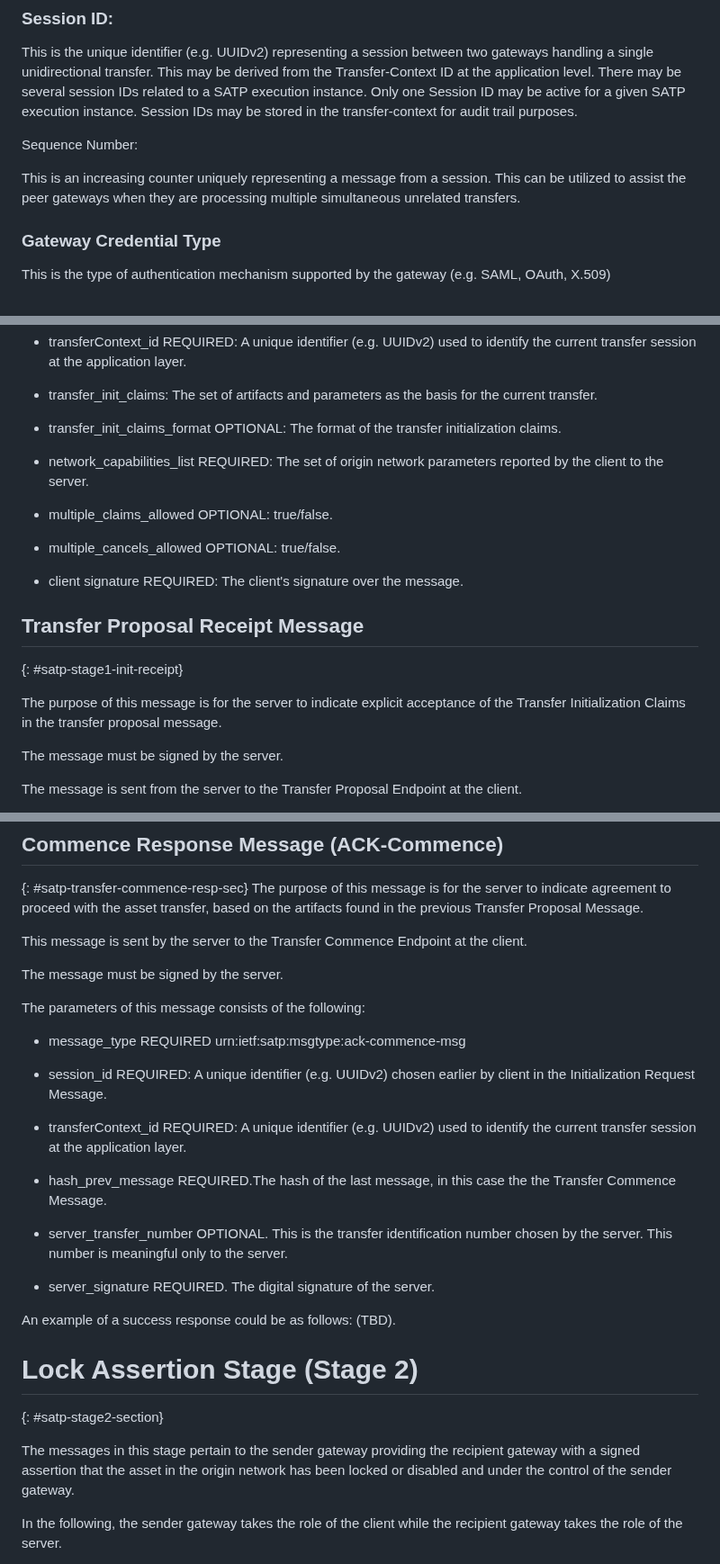
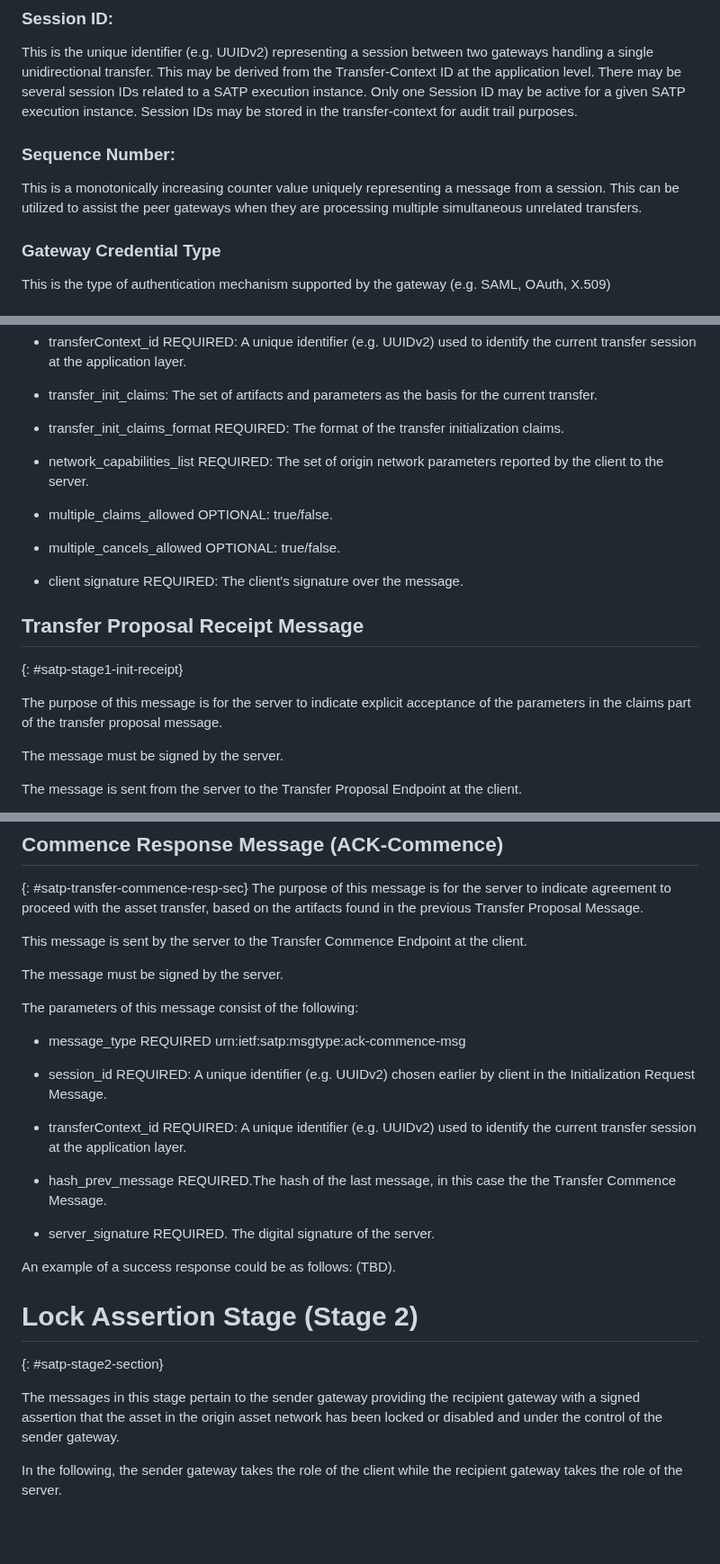
Before and after one commit to ietf-satp/draft-ietf-satp-core, a Markdown page: draft-ietf-satp-core.md, 3 parts joined by grey strips. Shown at 90% size. Rendered like a GitHub page; blank space fills up the shorter version.

```diff
--- a/draft-ietf-satp-core.md
+++ b/draft-ietf-satp-core.md
@@ -329,9 +327,9 @@ This is the unique immutable identifier (e.g. UUIDv2) representing the applicati
 
 This is the unique identifier (e.g. UUIDv2) representing a session between two gateways handling a single unidirectional transfer. This may be derived from the Transfer-Context ID at the application level. There may be several session IDs related to a SATP execution instance. Only one Session ID may be active for a given SATP execution instance. Session IDs may be stored in the transfer-context for audit trail purposes.
 
-Sequence Number:
+### Sequence Number:
 
-This is an increasing counter uniquely representing a message from a session. This can be utilized to assist the peer gateways when they are processing multiple simultaneous unrelated transfers.
+This is a monotonically increasing counter value uniquely representing a message from a session. This can be utilized to assist the peer gateways when they are processing multiple simultaneous unrelated transfers.
 
 ### Gateway Credential Type
 
@@ -619,7 +624,7 @@ The parameters of this message consists of the following:
 - transfer_init_claims: The set of artifacts and parameters as the basis
   for the current transfer.
 
-- transfer_init_claims_format OPTIONAL: The format of the transfer initialization claims.
+- transfer_init_claims_format REQUIRED: The format of the transfer initialization claims.
 
 - network_capabilities_list REQUIRED: The set of origin network parameters reported by the client to the server.
 
@@ -634,8 +639,7 @@ The parameters of this message consists of the following:
 {: #satp-stage1-init-receipt}
 
 The purpose of this message is for the server to indicate explicit
-acceptance of the Transfer Initialization Claims
-in the transfer proposal message.
+acceptance of the parameters in the claims  part of the transfer proposal message.
 
 The message must be signed by the server.
 
@@ -768,7 +769,7 @@ This message is sent by the server to the Transfer Commence Endpoint at the clie
 
 The message must be signed by the server.
 
-The parameters of this message consists of the following:
+The parameters of this message consist of the following:
 
 - message_type REQUIRED urn:ietf:satp:msgtype:ack-commence-msg
 
@@ -781,9 +782,6 @@ The parameters of this message consists of the following:
 - hash_prev_message REQUIRED.The hash of the last message, in this case the
   the Transfer Commence Message.
 
-- server_transfer_number OPTIONAL. This is the transfer identification number
-  chosen by the server. This number is meaningful only to the server.
-
 - server_signature REQUIRED. The digital signature of the server.
 
 An example of a success response could be as follows: (TBD).
@@ -793,7 +791,7 @@ An example of a success response could be as follows: (TBD).
 {: #satp-stage2-section}
 
 The messages in this stage pertain to the sender gateway providing
-the recipient gateway with a signed assertion that the asset in the origin network
+the recipient gateway with a signed assertion that the asset in the origin asset network
 has been locked or disabled and under the control of the sender gateway.
 
 In the following, the sender gateway takes the role of the client
```
Also changed, not shown: other parts of draft-ietf-satp-core.md (+9 -34 lines).
